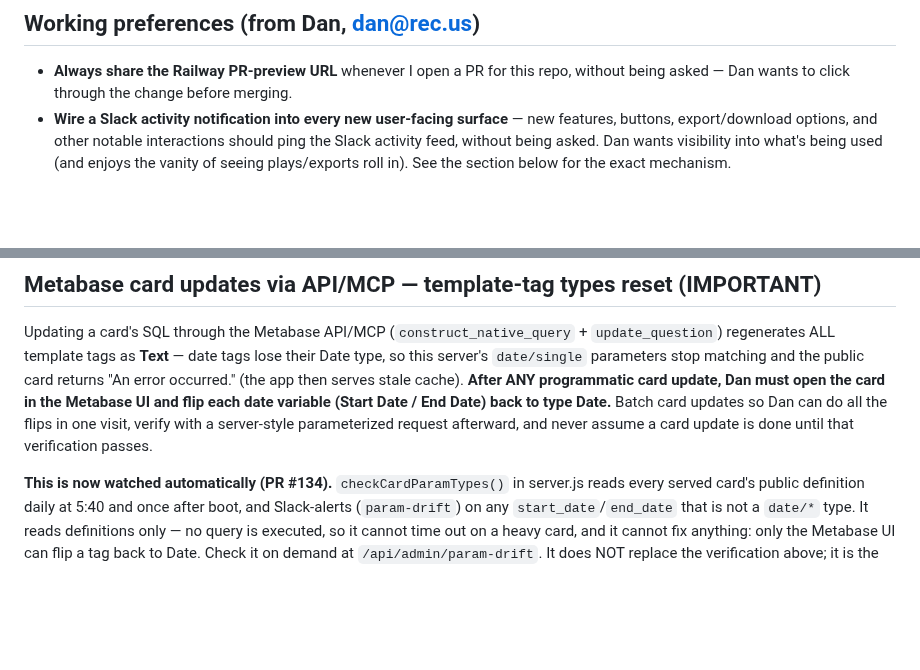
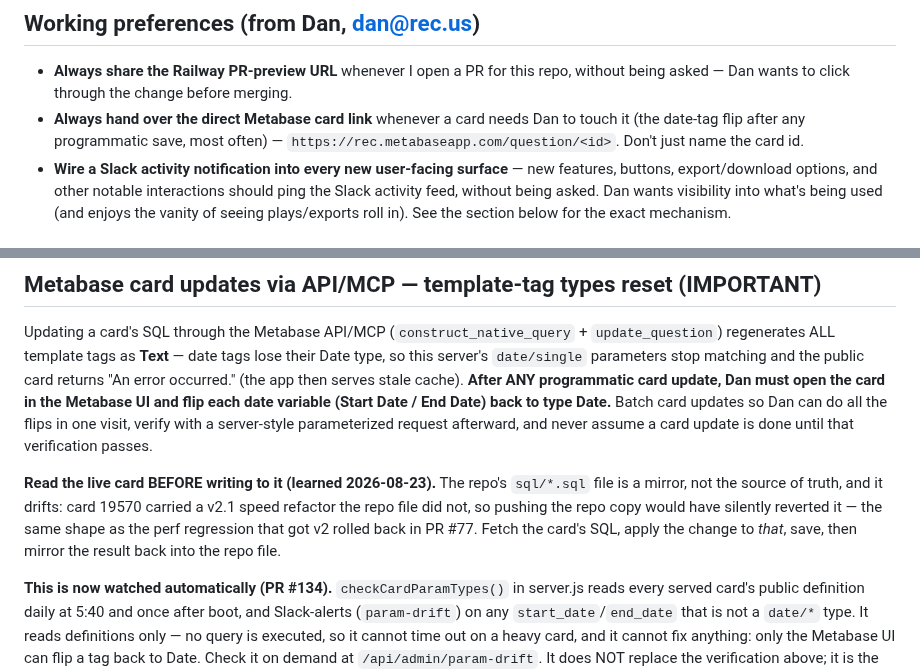
Before and after one commit to danj707/rental-report, a Markdown page: CLAUDE.md, 2 parts joined by grey strips. Drawn GitHub-style; blank space fills up the shorter version.

Commit message:
Two standing rules: hand over the Metabase link, and read the card before writing it

```diff
--- a/CLAUDE.md
+++ b/CLAUDE.md
@@ -4,6 +4,9 @@
 
 - **Always share the Railway PR-preview URL** whenever I open a PR for this repo,
   without being asked — Dan wants to click through the change before merging.
+- **Always hand over the direct Metabase card link** whenever a card needs Dan to
+  touch it (the date-tag flip after any programmatic save, most often) —
+  `https://rec.metabaseapp.com/question/<id>`. Don't just name the card id.
 - **Wire a Slack activity notification into every new user-facing surface** —
   new features, buttons, export/download options, and other notable interactions
   should ping the Slack activity feed, without being asked. Dan wants visibility
@@ -54,6 +57,13 @@ and flip each date variable (Start Date / End Date) back to type Date.** Batch
 card updates so Dan can do all the flips in one visit, verify with a
 server-style parameterized request afterward, and never assume a card update is
 done until that verification passes.
+
+**Read the live card BEFORE writing to it (learned 2026-08-23).** The repo's
+`sql/*.sql` file is a mirror, not the source of truth, and it drifts: card 19570
+carried a v2.1 speed refactor the repo file did not, so pushing the repo copy
+would have silently reverted it — the same shape as the perf regression that got
+v2 rolled back in PR #77. Fetch the card's SQL, apply the change to *that*, save,
+then mirror the result back into the repo file.
 
 **This is now watched automatically (PR #134).** `checkCardParamTypes()` in
 server.js reads every served card's public definition daily at 5:40 and once
```
